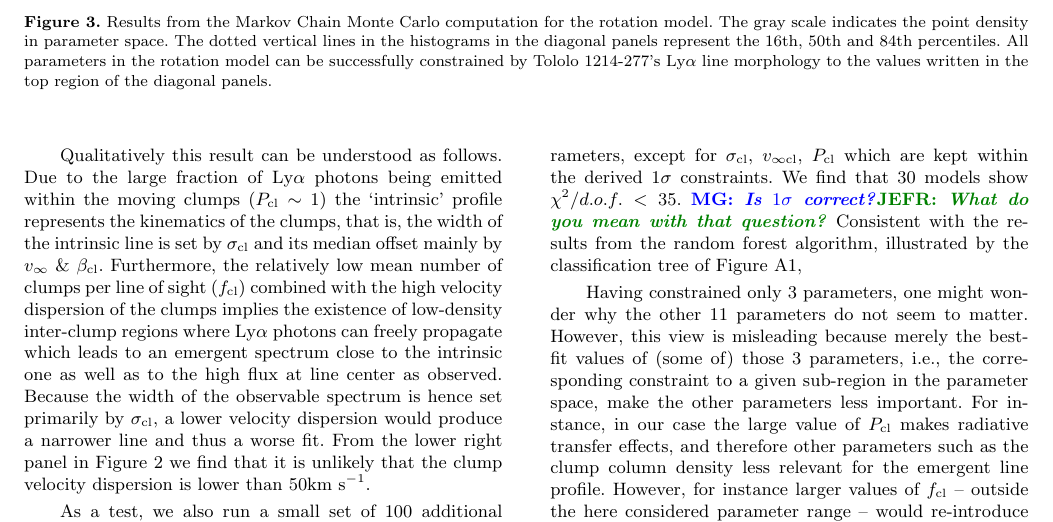
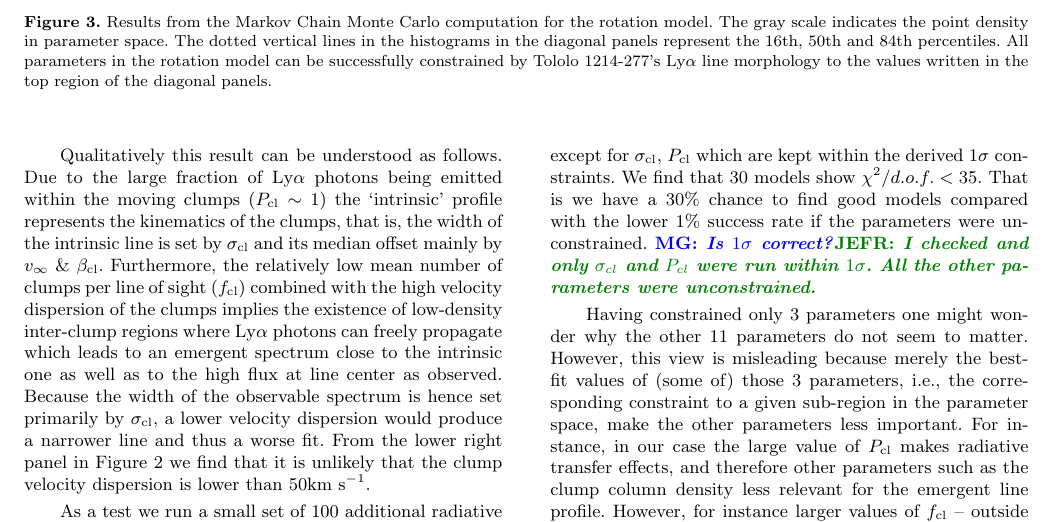
Before and after one commit to astroandes/tololo-lya-fit, a LaTeX paper (paper/paper.tex): part of page 6 of 10, cut so that both start at the same text. Compiled offline with pdfLaTeX; a LaTeX package or settings file that is missing is left out.

Commit message:
update on the 1sigma test

```diff
--- a/paper/paper.tex
+++ b/paper/paper.tex
@@ -633,20 +634,28 @@ From the lower right panel in Figure \ref{multiphaseresults} we find that it
 is unlikely that the clump velocity dispersion is lower than
 $50$\kms.
 
-As a test, we also run a small set of $100$ additional radiative
+As a test we run a small set of $100$ additional radiative
 transfer simulations with random values for all parameters, except for
-$\sigma_{\rm cl}$, $v_{\infty {\rm cl}}$, $P_{\rm cl}$ which are kept within the derived $1\sigma$
+$\sigma_{\rm cl}$, $P_{\rm cl}$ which are kept within the derived $1\sigma$
 constraints. We find that $30$ models show $\chi^2/d.o.f.<35$.
-\mg{Is $1\sigma$ correct?}\jefr{What do you mean with
-  that question?}
-Consistent with the results from the random forest algorithm,
-illustrated by the classification tree of Figure \ref{fig:tree},
+That is we have a $30\%$ chance to find good models compared with the
+lower $1\%$ success rate if the parameters were unconstrained.
+\mg{Is $1\sigma$ correct?}\jefr{I checked and only $\sigma_{cl}$ and
+  $P_{cl}$ were run within $1\sigma$. All the other parameters were unconstrained.}
 
-
-Having constrained only 3 parameters, one might wonder why the other 11
+Having constrained only 3 parameters one might wonder why the other 11
 parameters do not seem to matter.
-However, this view is misleading because merely the best-fit values of (some of) those $3$ parameters, i.e., the corresponding constraint to a given sub-region in the parameter space, make the other parameters less important.
-For instance, in our case the large value of $P_{\rm cl}$ makes radiative transfer effects, and therefore other parameters such as the clump column density less relevant for the emergent line profile. However, for instance larger values of $f_{\rm cl}$ -- outside the here considered parameter range -- would re-introduce additional radiative transfer effects and thus increase the number of relevant parameters \citep[see ][for details]{2017arXiv170406278G}.
+However, this view is misleading because merely the best-fit values of
+(some of) those $3$ parameters, i.e., the corresponding constraint to
+a given sub-region in the parameter space, make the other parameters
+less important.
+For instance, in our case the large value of $P_{\rm cl}$ makes
+radiative transfer effects, and therefore other parameters such as the
+clump column density less relevant for the emergent line
+profile. However, for instance larger values of $f_{\rm cl}$ --
+outside the here considered parameter range -- would re-introduce
+additional radiative transfer effects and thus increase the number of
+relevant parameters \citep[see ][for details]{2017arXiv170406278G}.
 This means that even
 if for clumply models the line profile is most sensitive to only
 a few parameters \citep{Gronke2016}, the rest of parameters
```
Also changed, not shown: paper/paper.tex (3 more changed lines).
